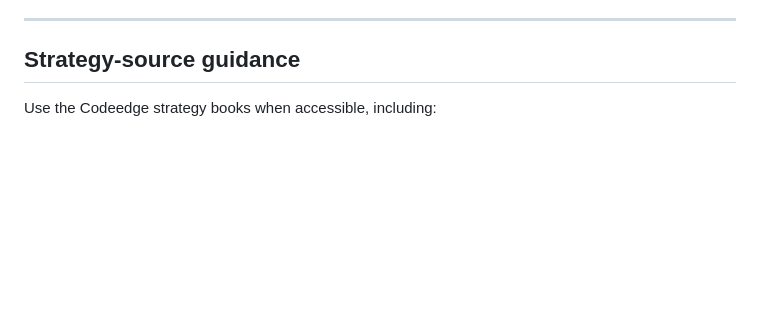
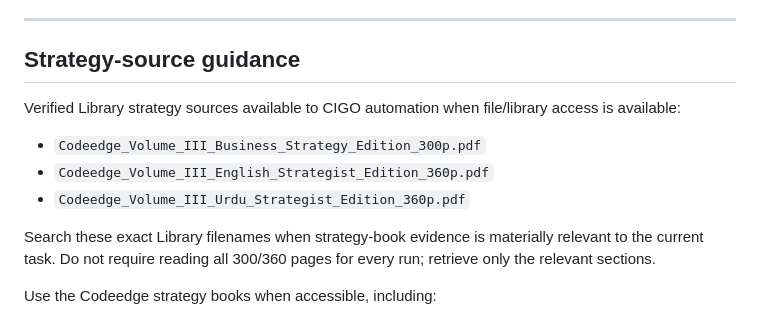
Before and after one commit to sohail654312-gif/codeedge-intelligent-growth-os, a Markdown page: docs/architecture/CIGO-KNOWLEDGE-CHARTER.md, the part around the change. GitHub-like rendering; blank space fills up the shorter version.

Commit message:
docs: link verified strategy library sources

```diff
--- a/docs/architecture/CIGO-KNOWLEDGE-CHARTER.md
+++ b/docs/architecture/CIGO-KNOWLEDGE-CHARTER.md
@@ -201,6 +201,13 @@ The AI Voice Agent / AI Receptionist integration point is mandatory and must rem
 ---
 
 ## Strategy-source guidance
+
+Verified Library strategy sources available to CIGO automation when file/library access is available:
+- `Codeedge_Volume_III_Business_Strategy_Edition_300p.pdf`
+- `Codeedge_Volume_III_English_Strategist_Edition_360p.pdf`
+- `Codeedge_Volume_III_Urdu_Strategist_Edition_360p.pdf`
+
+Search these exact Library filenames when strategy-book evidence is materially relevant to the current task. Do not require reading all 300/360 pages for every run; retrieve only the relevant sections.
 
 Use the Codeedge strategy books when accessible, including:
 - the 300-page Business Strategist / business-strategy material
```
